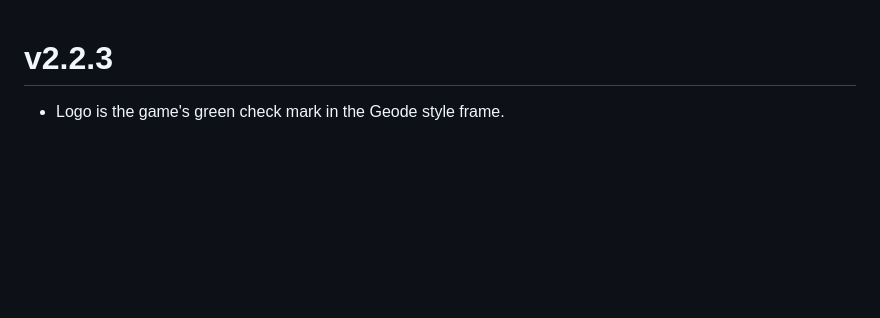
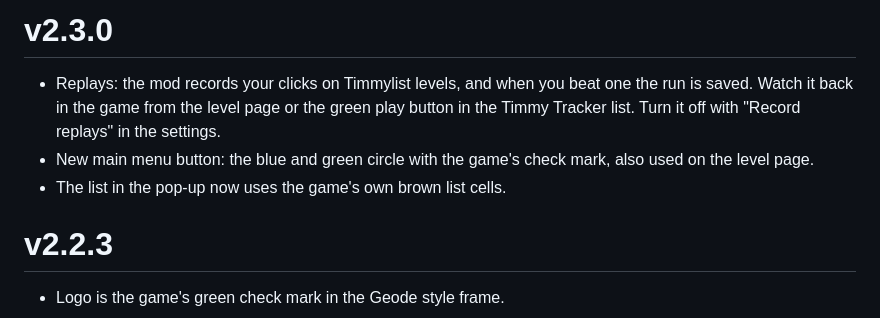
Before and after one commit to omnigmd/timmylist-live, a Markdown page: changelog.md, the part around the change. Drawn GitHub-style; blank space fills up the shorter version.

Commit message:
v2.3.0 manifest, menu button art and docs
Co-Authored-By: Claude Sonnet 5.5 <noreply@anthropic.com>
Claude-Session: https://claude.ai/code/session_01U4tYsNJj4XgStBbu2y1qM3

```diff
--- a/changelog.md
+++ b/changelog.md
@@ -1,3 +1,8 @@
+# v2.3.0
+- Replays: the mod records your clicks on Timmylist levels, and when you beat one the run is saved. Watch it back in the game from the level page or the green play button in the Timmy Tracker list. Turn it off with "Record replays" in the settings.
+- New main menu button: the blue and green circle with the game's check mark, also used on the level page.
+- The list in the pop-up now uses the game's own brown list cells.
+
 # v2.2.3
 - Logo is the game's green check mark in the Geode style frame.
 
```
Also changed, not shown: about.md (+2 -1 lines), menu.png (added), 2 other files.
